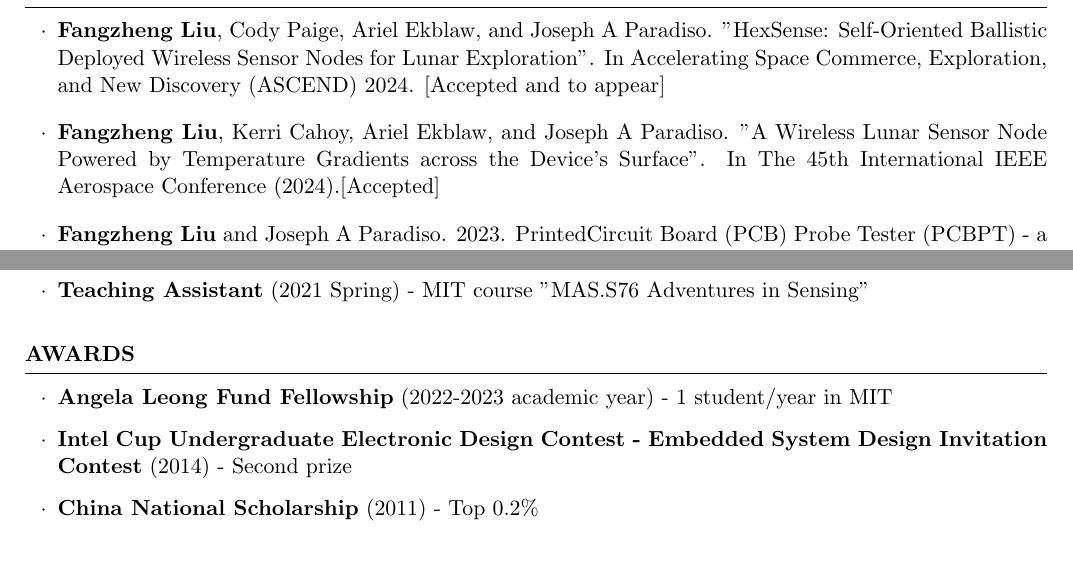
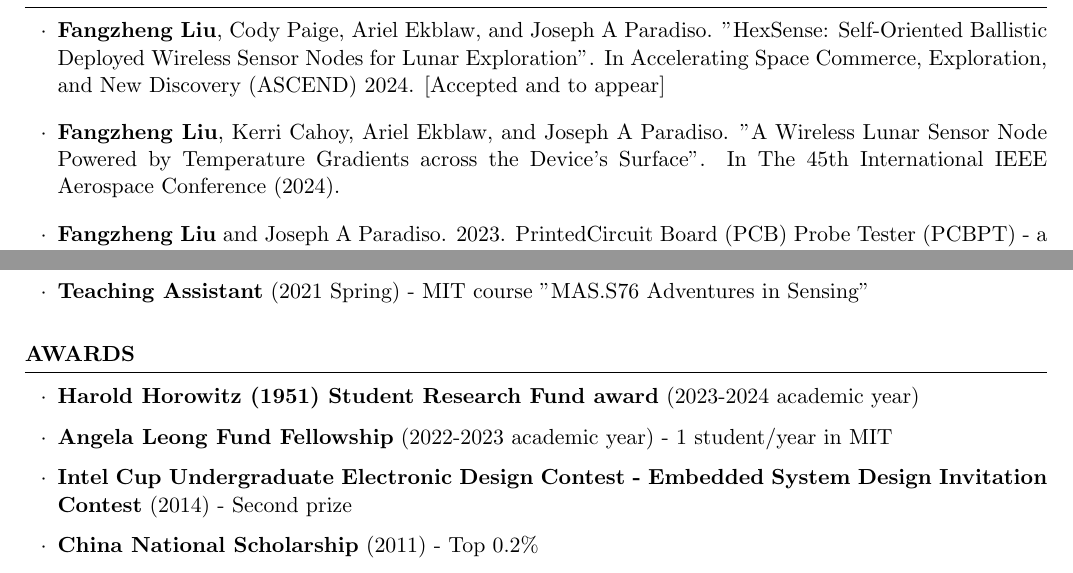
Before and after one commit to Ironman-007/FZ-portfolio, a LaTeX CV (docs/CV/cv_4.tex): two parts of pages 2 and 3 of 3, joined at a grey line, cut so that both start at the same text. Compiled offline with pdfLaTeX.

Commit message:
udated by FZ

```diff
--- a/docs/CV/cv_4.tex
+++ b/docs/CV/cv_4.tex
@@ -138,7 +138,7 @@
 \smallskip
 \smallskip
 
-\item \textbf{Fangzheng Liu}, Kerri Cahoy, Ariel Ekblaw, and Joseph A Paradiso. "A Wireless Lunar Sensor Node Powered by Temperature Gradients across the Device's Surface". In The 45th International IEEE Aerospace Conference (2024).[Accepted]
+\item \textbf{Fangzheng Liu}, Kerri Cahoy, Ariel Ekblaw, and Joseph A Paradiso. "A Wireless Lunar Sensor Node Powered by Temperature Gradients across the Device's Surface". In The 45th International IEEE Aerospace Conference (2024).
 \smallskip
 \smallskip
 \smallskip
@@ -240,6 +240,10 @@
 \begin{rSection}{AWARDS}
 
 \begin{itemlabel}
+\item \textbf{Harold Horowitz (1951) Student Research Fund award} (2023-2024 academic year)
+\smallskip
+\smallskip
+
 \item \textbf{Angela Leong Fund Fellowship} (2022-2023 academic year) - 1 student/year in MIT
 \smallskip
 \smallskip
```
Also changed, not shown: docs/CV/FZ_Resume.pdf (deleted), docs/CV/cv_4.pdf (added), 5 other files.
